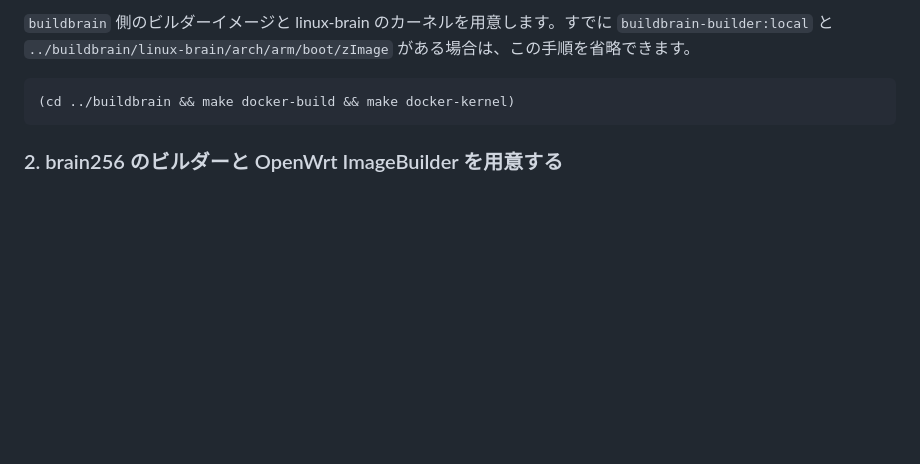
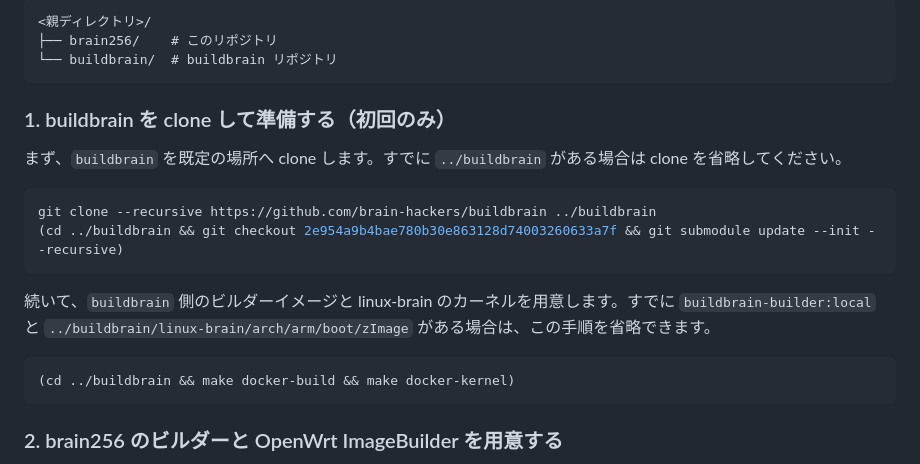
Before and after one commit to pengin/brain256, a Markdown page: README.md, the part around one of its changes. Drawn GitHub-style; blank space fills up the shorter version.

````diff
--- a/README.md
+++ b/README.md
@@ -36,5 +54,20 @@ brain256
 
-`buildbrain` 側のビルダーイメージと linux-brain のカーネルを用意します。すでに `buildbrain-builder:local` と `../buildbrain/linux-brain/arch/arm/boot/zImage` がある場合は、この手順を省略できます。
+```text
+<親ディレクトリ>/
+├── brain256/    # このリポジトリ
+└── buildbrain/  # buildbrain リポジトリ
+```
+
+### 1. buildbrain を clone して準備する（初回のみ）
+
+まず、`buildbrain` を既定の場所へ clone します。すでに `../buildbrain` がある場合は clone を省略してください。
+
+```sh
+git clone --recursive https://github.com/brain-hackers/buildbrain ../buildbrain
+(cd ../buildbrain && git checkout 2e954a9b4bae780b30e863128d74003260633a7f && git submodule update --init --recursive)
+```
+
+続いて、`buildbrain` 側のビルダーイメージと linux-brain のカーネルを用意します。すでに `buildbrain-builder:local` と `../buildbrain/linux-brain/arch/arm/boot/zImage` がある場合は、この手順を省略できます。
 
 ```sh
 (cd ../buildbrain && make docker-build && make docker-kernel)
````
Also changed, not shown: other parts of README.md (+36 -18 lines).
